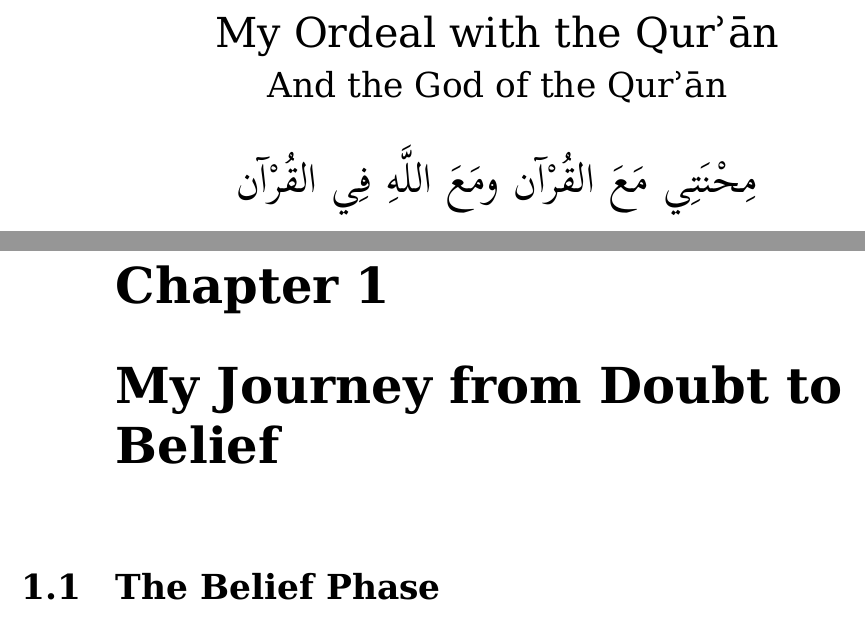
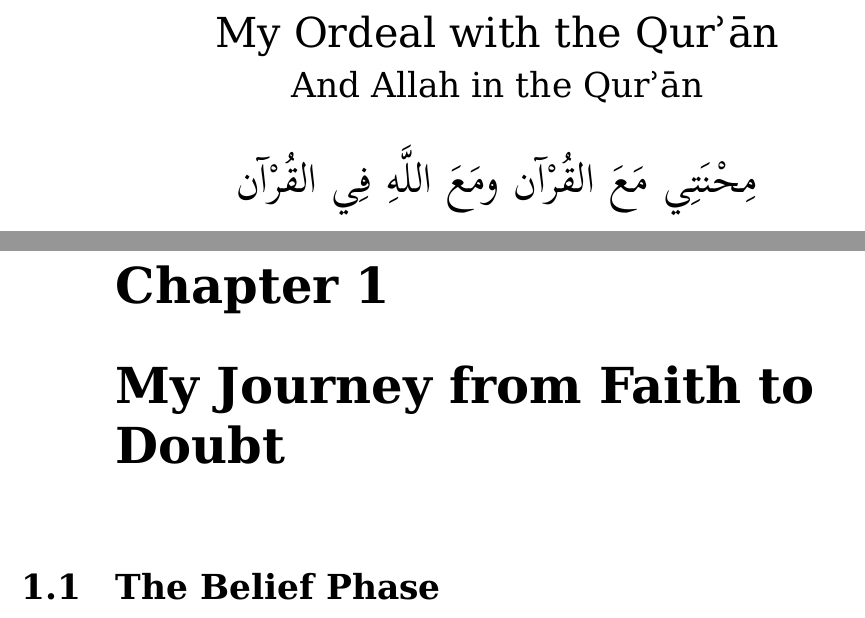
Before and after one commit to alsanaaziz/salam, a LaTeX thesis (books/My_Ordeal_With_The_Quran.tex): two parts of pages 1 and 9 of 109, joined at a grey line, cut so that both start at the same text. Compiled offline with XeLaTeX.

Commit message:
books: fixed the main title and the title of chapter 1.

```diff
--- a/books/My_Ordeal_With_The_Quran.tex
+++ b/books/My_Ordeal_With_The_Quran.tex
@@ -102,7 +102,7 @@
 \pagestyle{plain}
 
 \def\arabictitle{مِحْنَتِي مَعَ القُرْآن ومَعَ اللَّهِ فِي القُرْآن}
-\title{My Ordeal with the \Quran\\{\Large And the God of the \Quran}
+\title{My Ordeal with the \Quran\\{\Large And Allah in the \Quran}
 \vskip 0.5cm
 \ar{\Large \arabictitle}}
 
@@ -137,7 +137,7 @@ TODO:
 % Chapters:
 
 % Chapter 1:
-\chapter{My Journey from Doubt to Belief}
+\chapter{My Journey from Faith to Doubt}
 
 \section{The Belief Phase}
 TODO:
```
